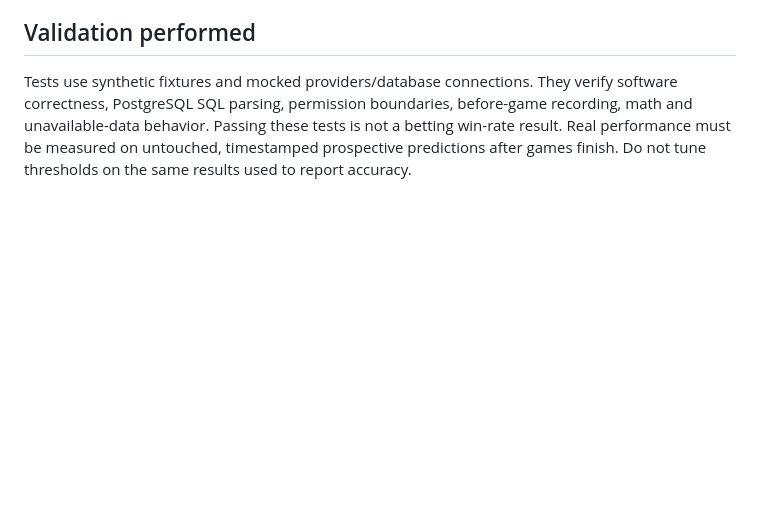
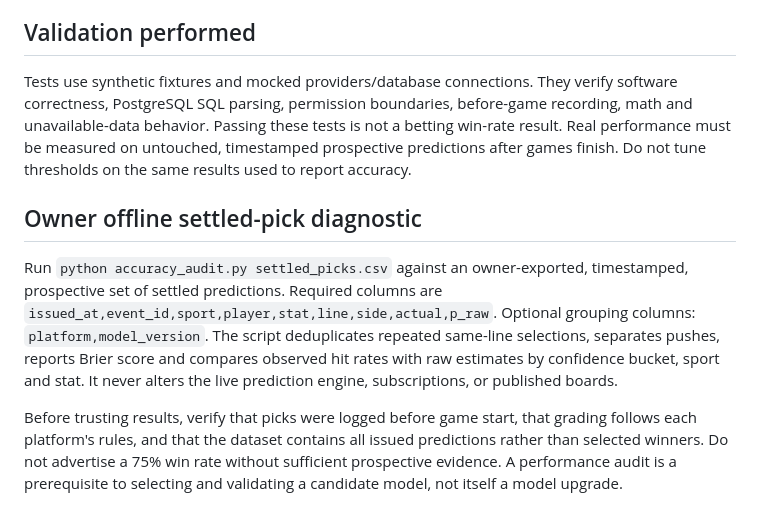
Before and after one commit to twinster22-cloud/PikBot., a Markdown page: ACCURACY.md, the part around the change. Rendered like a GitHub page; blank space fills up the shorter version.

Commit message:
Document prospective accuracy audit and validation limitations

```diff
--- a/ACCURACY.md
+++ b/ACCURACY.md
@@ -39,3 +39,22 @@ The owner calculator requires explicit probabilities and the actual entry's tota
 ## Validation performed
 
 Tests use synthetic fixtures and mocked providers/database connections. They verify software correctness, PostgreSQL SQL parsing, permission boundaries, before-game recording, math and unavailable-data behavior. Passing these tests is not a betting win-rate result. Real performance must be measured on untouched, timestamped prospective predictions after games finish. Do not tune thresholds on the same results used to report accuracy.
+
+
+## Owner offline settled-pick diagnostic
+
+Run `python accuracy_audit.py settled_picks.csv` against an owner-exported,
+timestamped, prospective set of settled predictions. Required columns are
+`issued_at,event_id,sport,player,stat,line,side,actual,p_raw`.
+Optional grouping columns: `platform,model_version`.
+The script deduplicates repeated same-line selections, separates pushes,
+reports Brier score and compares observed hit rates with raw estimates by
+confidence bucket, sport and stat. It never alters the live prediction
+engine, subscriptions, or published boards.
+
+Before trusting results, verify that picks were logged before game start,
+that grading follows each platform's rules, and that the dataset contains
+all issued predictions rather than selected winners. Do not advertise a
+75% win rate without sufficient prospective evidence. A performance audit
+is a prerequisite to selecting and validating a candidate model, not itself
+a model upgrade.
```
